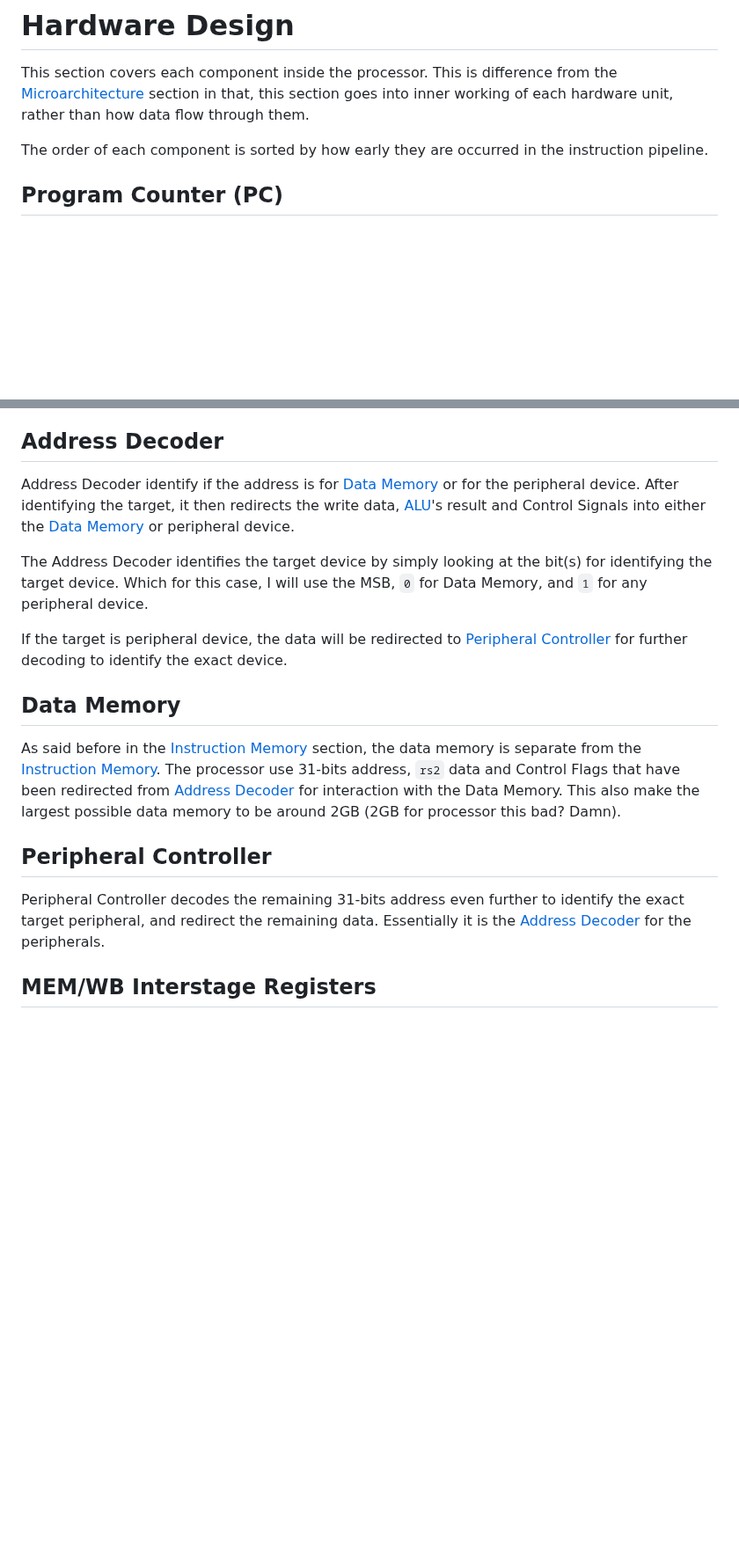
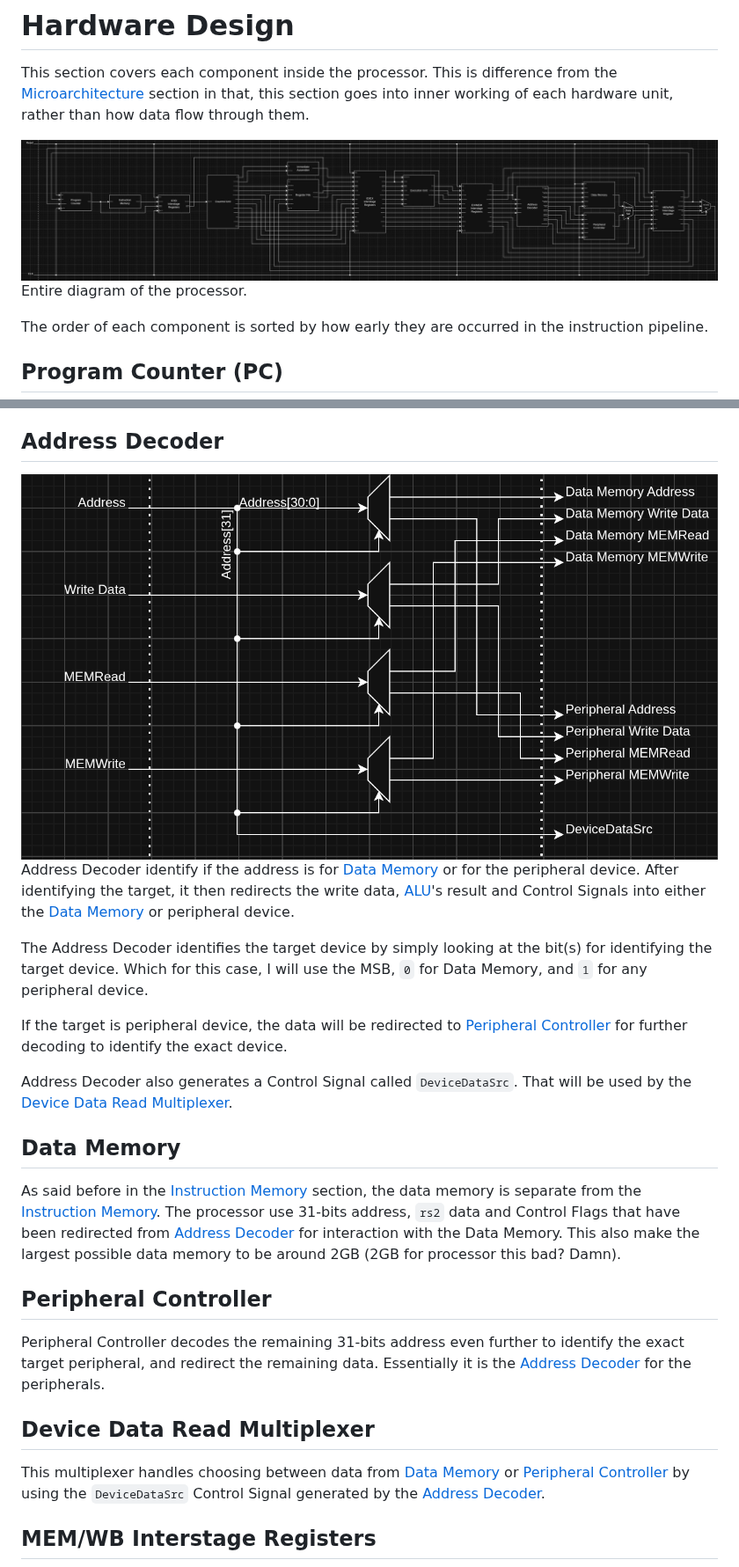
Before and after one commit to WachirawichN/C0-CPU, a Markdown page: docs/README.md, 2 parts joined by grey strips. Shown at 88% size. Rendered like a GitHub page; pictures changed too: docs/imgs/hardware_design/address_decoder.png, docs/imgs/hardware_design/processor.png; blank space fills up the shorter version.

Commit message:
Forgot one crucial multiplexer.

```diff
--- a/docs/README.md
+++ b/docs/README.md
@@ -524,6 +524,9 @@ This stage return all the data from all the previous stages back to their corres
 # Hardware Design
 This section covers each component inside the processor. This is difference from the [Microarchitecture](#microarchitecture) section in that, this section goes into inner working of each hardware unit, rather than how data flow through them.<br>
 
+![Processor Diagram](./imgs/hardware_design/processor.png)
+Entire diagram of the processor.<br>
+
 The order of each component is sorted by how early they are occurred in the instruction pipeline.<br>
 ## Program Counter (PC)
 Program Counter keeps track of the current instruction address.<br>
@@ -628,11 +636,14 @@ In this interstage, there will be 9 registers, mostly still Control Signal regis
 9. [`rdWrite` Control Signal Register](#idex-interstage-registers)
 
 ## Address Decoder
+![Address Decoder Diagram](./imgs/hardware_design/address_decoder.png)
 Address Decoder identify if the address is for [Data Memory](#data-memory) or for the peripheral device. After identifying the target, it then redirects the write data, [ALU](#arithmetic-and-logic-unit-alu)'s result and Control Signals into either the [Data Memory](#data-memory) or peripheral device.<br>
 
 The Address Decoder identifies the target device by simply looking at the bit(s) for identifying the target device. Which for this case, I will use the MSB, `0` for Data Memory, and `1` for any peripheral device.<br>
 
 If the target is peripheral device, the data will be redirected to [Peripheral Controller](#peripheral-controller) for further decoding to identify the exact device.<br>
+
+Address Decoder also generates a Control Signal called `DeviceDataSrc`. That will be used by the [Device Data Read Multiplexer](#device-data-read-multiplexer).<br>
 
 ## Data Memory
 As said before in the [Instruction Memory](#instruction-memory) section, the data memory is separate from the [Instruction Memory](#instruction-memory). The processor use 31-bits address, `rs2` data and Control Flags that have been redirected from [Address Decoder](#address-decoder) for interaction with the Data Memory. This also make the largest possible data memory to be around 2GB (2GB for processor this bad? Damn).<br>
@@ -640,4 +651,7 @@ As said before in the [Instruction Memory](#instruction-memory) section, the dat
 ## Peripheral Controller
 Peripheral Controller decodes the remaining 31-bits address even further to identify the exact target peripheral, and redirect the remaining data. Essentially it is the [Address Decoder](#address-decoder) for the peripherals.
 
+## Device Data Read Multiplexer
+This multiplexer handles choosing between data from [Data Memory](#data-memory) or [Peripheral Controller](#peripheral-controller) by using the `DeviceDataSrc` Control Signal generated by the [Address Decoder](#address-decoder).<br>
+
 ## MEM/WB Interstage Registers
```
Also changed, not shown: other parts of docs/README.md (+6 -0 lines), docs/imgs/hardware_design/ex-mem_interstage_registers.png (renamed from docs/imgs/hardware_design/ex⁄mem_interstage_registers.png), docs/imgs/hardware_design/id-ex_interstage_registers.png (renamed from docs/imgs/hardware_design/id⁄ex_interstage_registers.png), docs/imgs/hardware_design/if-id_interstage_registers.png (renamed from docs/imgs/hardware_design/if⁄id_interstage_registers.png), docs/imgs/hardware_design/mem-wb_interstage_registers.png (renamed from docs/imgs/hardware_design/mem⁄wb_interstage_registers.png), 1 other file.
